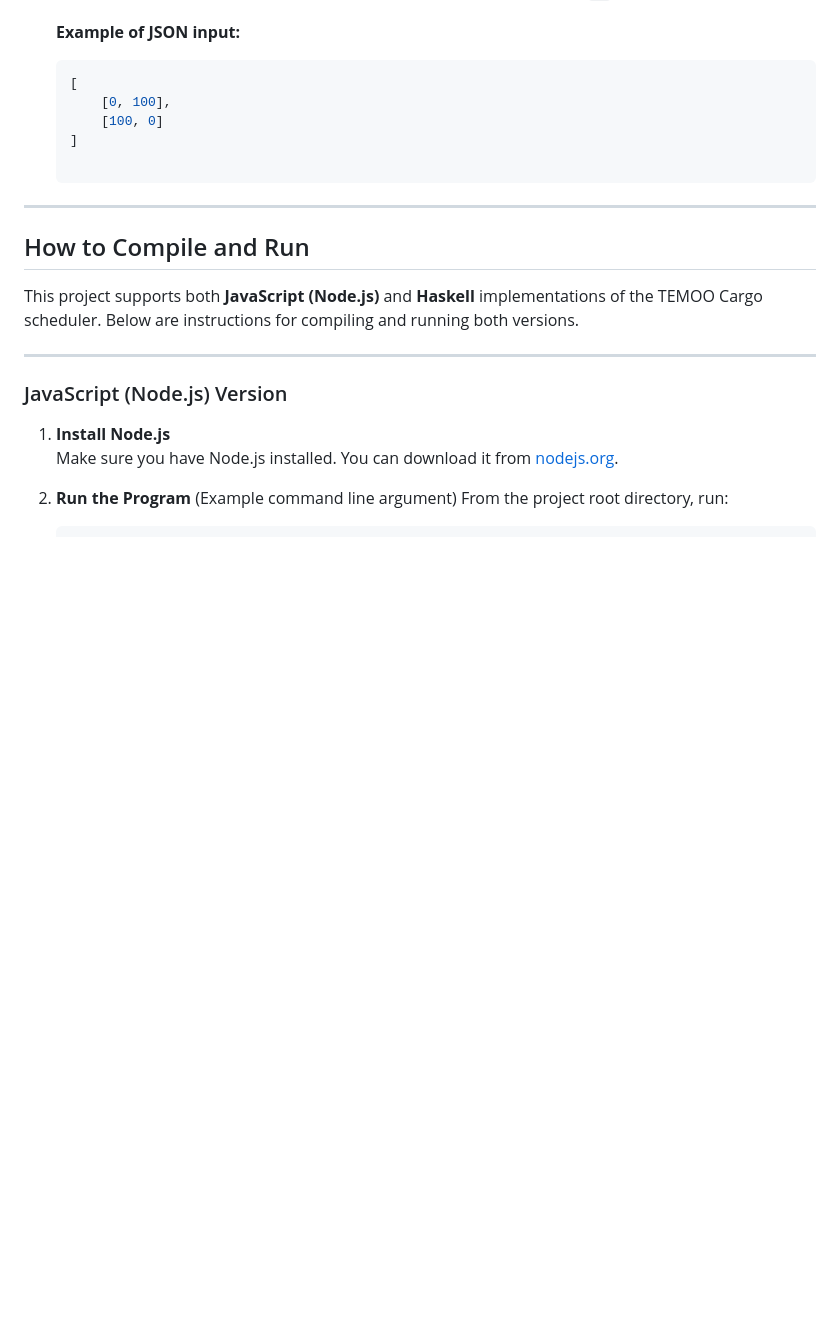
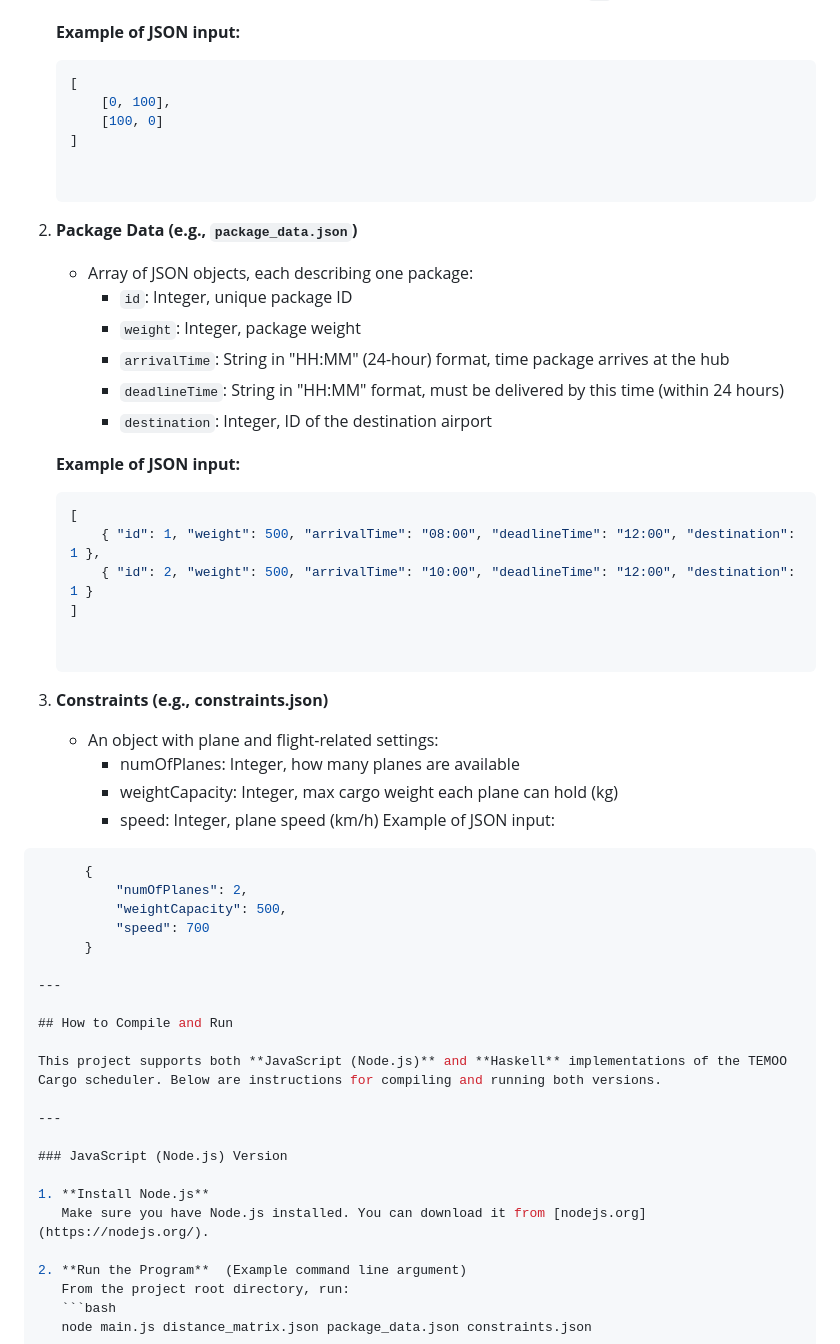
Before and after one commit to axyl-casc/AirplaneGraphProject, a Markdown page: README.md, the part around the change. GitHub-like rendering; blank space fills up the shorter version.

````diff
--- a/README.md
+++ b/README.md
@@ -62,6 +62,36 @@ TEMOO Cargo is an expedited cargo delivery system that schedules cargo planes fr
        [0, 100],
        [100, 0]
    ]
+
+
+2. **Package Data (e.g., `package_data.json`)**
+   - Array of JSON objects, each describing one package:
+     - `id`: Integer, unique package ID
+     - `weight`: Integer, package weight
+     - `arrivalTime`: String in "HH:MM" (24-hour) format, time package arrives at the hub
+     - `deadlineTime`: String in "HH:MM" format, must be delivered by this time (within 24 hours)
+     - `destination`: Integer, ID of the destination airport
+
+   **Example of JSON input:**
+   ```json
+   [
+       { "id": 1, "weight": 500, "arrivalTime": "08:00", "deadlineTime": "12:00", "destination": 1 },
+       { "id": 2, "weight": 500, "arrivalTime": "10:00", "deadlineTime": "12:00", "destination": 1 }
+   ]
+
+
+3. **Constraints (e.g., constraints.json)**
+   - An object with plane and flight-related settings:
+     - numOfPlanes: Integer, how many planes are available
+     - weightCapacity: Integer, max cargo weight each plane can hold (kg)
+     - speed: Integer, plane speed (km/h)
+   Example of JSON input:
+```json
+      {
+          "numOfPlanes": 2,
+          "weightCapacity": 500,
+          "speed": 700
+      }
 
 ---
 
````
